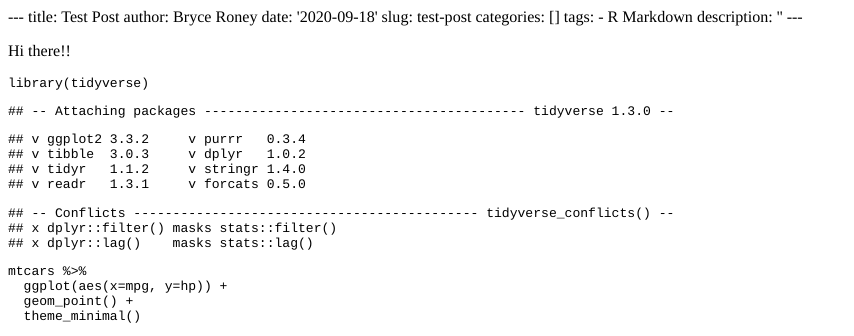
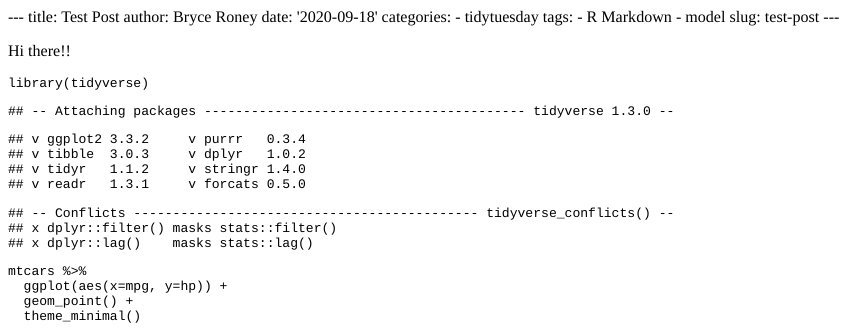
Before and after one commit to bryceroney/tidytuesday-adventures, an R Markdown document (content/post/2020-09-18-test-post.Rmd): the page in a window 1100 px wide, from its top. The pictures show the output file content/post/2020-09-18-test-post.html that the author committed with the source, opened offline.

Commit message:
Update config

```diff
--- a/content/post/2020-09-18-test-post.Rmd
+++ b/content/post/2020-09-18-test-post.Rmd
@@ -2,11 +2,12 @@
 title: Test Post
 author: Bryce Roney
 date: '2020-09-18'
-slug: test-post
-categories: []
+categories:
+  - tidytuesday
 tags:
   - R Markdown
-description: ''
+  - model
+slug: test-post
 ---
 
 Hi there!!
```
Also changed, not shown: content/post/2020-09-18-test-post.html, 1 other file.
